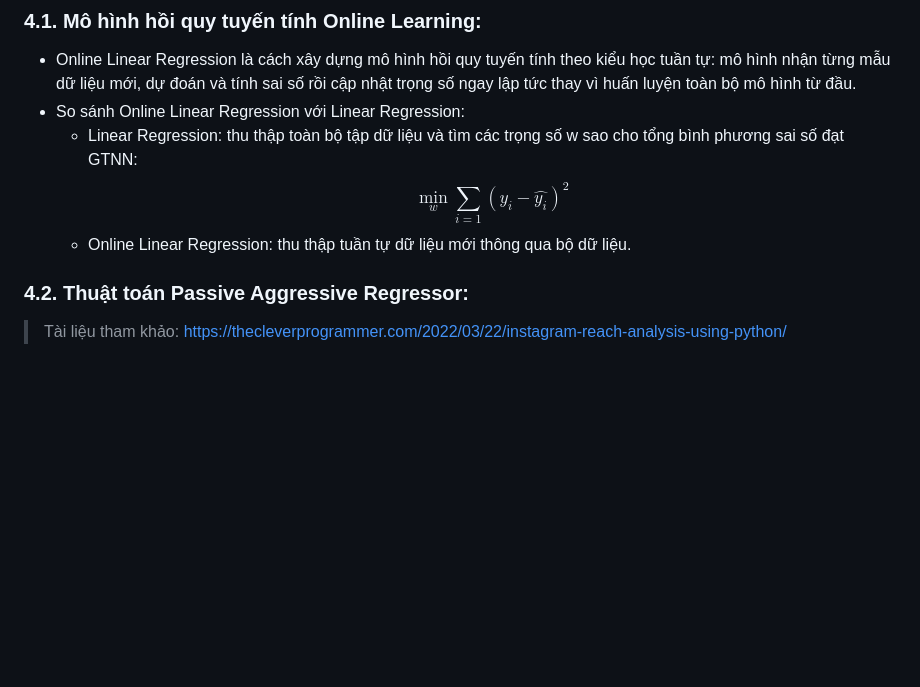
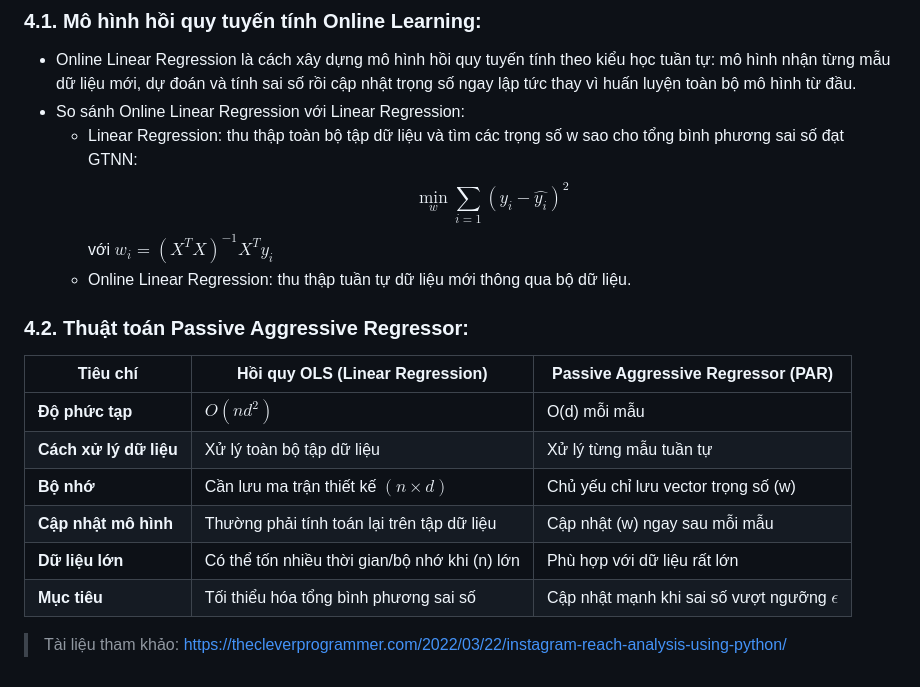
Before and after one commit to pisceskibo/InstagramReachAnalysis, a Markdown page: README.md, the part around the change. Drawn GitHub-style; blank space fills up the shorter version.

Commit message:
update PAR compare readmi

```diff
--- a/README.md
+++ b/README.md
@@ -49,10 +49,18 @@ $$Conversion Rate = \frac{Follows}{Profile Visits} \times 100\%$$
 ### 4.1. Mô hình hồi quy tuyến tính Online Learning:
 + Online Linear Regression là cách xây dựng mô hình hồi quy tuyến tính theo kiểu học tuần tự: mô hình nhận từng mẫu dữ liệu mới, dự đoán và tính sai số rồi cập nhật trọng số ngay lập tức thay vì huấn luyện toàn bộ mô hình từ đầu.
 + So sánh Online Linear Regression với Linear Regression:
-    + Linear Regression: thu thập toàn bộ tập dữ liệu và tìm các trọng số w sao cho tổng bình phương sai số đạt GTNN: $$\displaystyle \min_w \sum_{i = 1} (y_i - \hat{y_i})^2$$
+    + Linear Regression: thu thập toàn bộ tập dữ liệu và tìm các trọng số w sao cho tổng bình phương sai số đạt GTNN: $$\displaystyle \min_w \sum_{i = 1} (y_i - \hat{y_i})^2$$ với $w_i = (X^T X)^{-1} X^T y_i$
     + Online Linear Regression: thu thập tuần tự dữ liệu mới thông qua bộ dữ liệu.
 
 ### 4.2. Thuật toán Passive Aggressive Regressor:
+| Tiêu chí                       | Hồi quy OLS (Linear Regression)               | Passive Aggressive Regressor (PAR)              |
+| ------------------------------ | --------------------------------------------- | ----------------------------------------------- |
+| **Độ phức tạp**                | $O(nd^2)$                                     | O(d) mỗi mẫu                                  |
+| **Cách xử lý dữ liệu**         | Xử lý toàn bộ tập dữ liệu                     | Xử lý từng mẫu tuần tự                          |
+| **Bộ nhớ**                     | Cần lưu ma trận thiết kế $(n \times d)$         | Chủ yếu chỉ lưu vector trọng số (w)             |
+| **Cập nhật mô hình**           | Thường phải tính toán lại trên tập dữ liệu    | Cập nhật (w) ngay sau mỗi mẫu                   |
+| **Dữ liệu lớn**                | Có thể tốn nhiều thời gian/bộ nhớ khi (n) lớn | Phù hợp với dữ liệu rất lớn                     |
+| **Mục tiêu**               | Tối thiểu hóa tổng bình phương sai số         | Cập nhật mạnh khi sai số vượt ngưỡng $\epsilon$ |
 
 
 > Tài liệu tham khảo: https://thecleverprogrammer.com/2022/03/22/instagram-reach-analysis-using-python/
```
